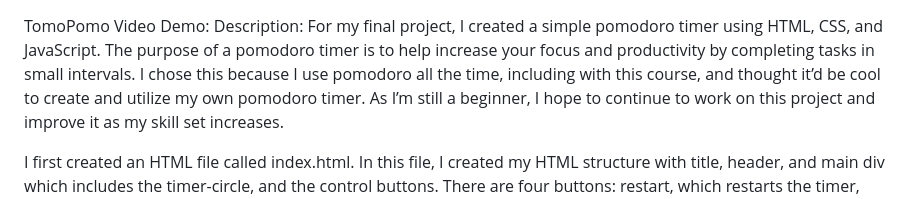
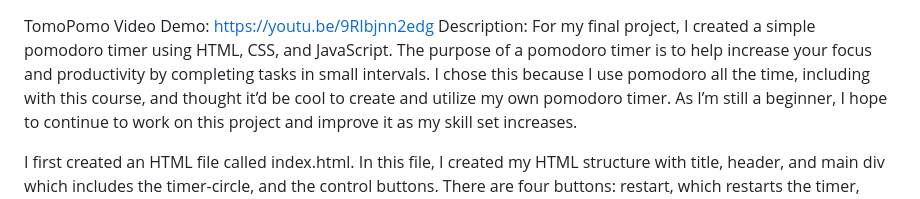
Before and after one commit to hrubaiah/cs50.project, a Markdown page: README.md, the part around the change. GitHub-like rendering.

```diff
--- a/README.md
+++ b/README.md
@@ -1,5 +1,5 @@
 TomoPomo
-Video Demo:  <URL HERE>
+Video Demo: https://youtu.be/9RIbjnn2edg
 Description: For my final project, I created a simple pomodoro timer using HTML, CSS, and JavaScript. The purpose of a pomodoro timer is to help increase your focus and productivity by completing tasks in small intervals. I chose this because I use pomodoro all the time, including with this course, and thought it’d be cool to create and utilize my own pomodoro timer. As I’m still a beginner, I hope to continue to work on this project and improve it as my skill set increases.
 
 I first created an HTML file called index.html. In this file, I created my HTML structure with title, header, and main div which includes the timer-circle, and the control buttons. There are four buttons: restart, which restarts the timer, choose time, which allows you to choose how long you want the timer to be, and resume/pause button, which allows you to pause the timer and resume it as well. I included a viewport meta tag which controls how the website is viewed on other devices, such as mobiles or tablets. I also linked my CSS file which controls the design of the website, and my JavaScript file which makes the website dynamic.
```
